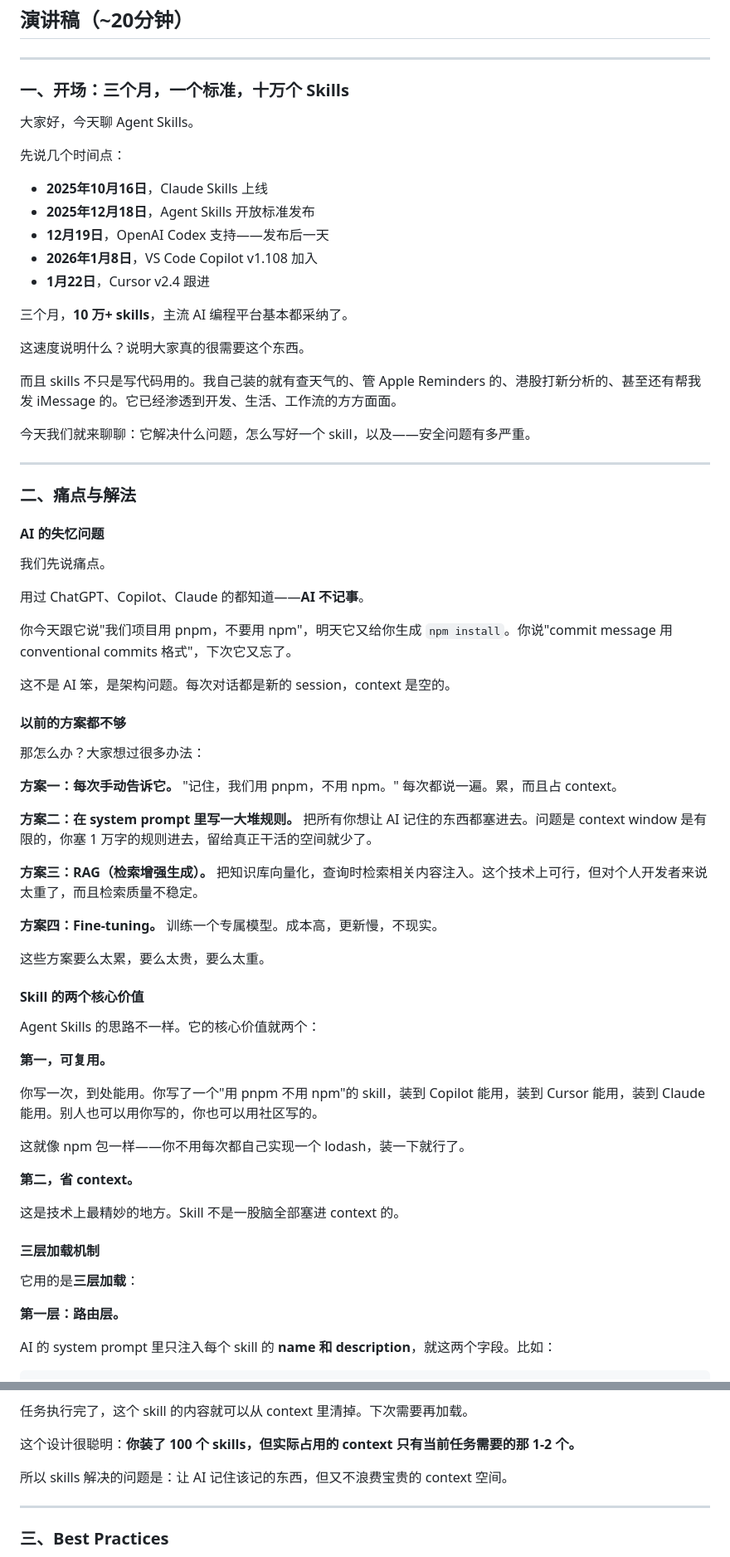
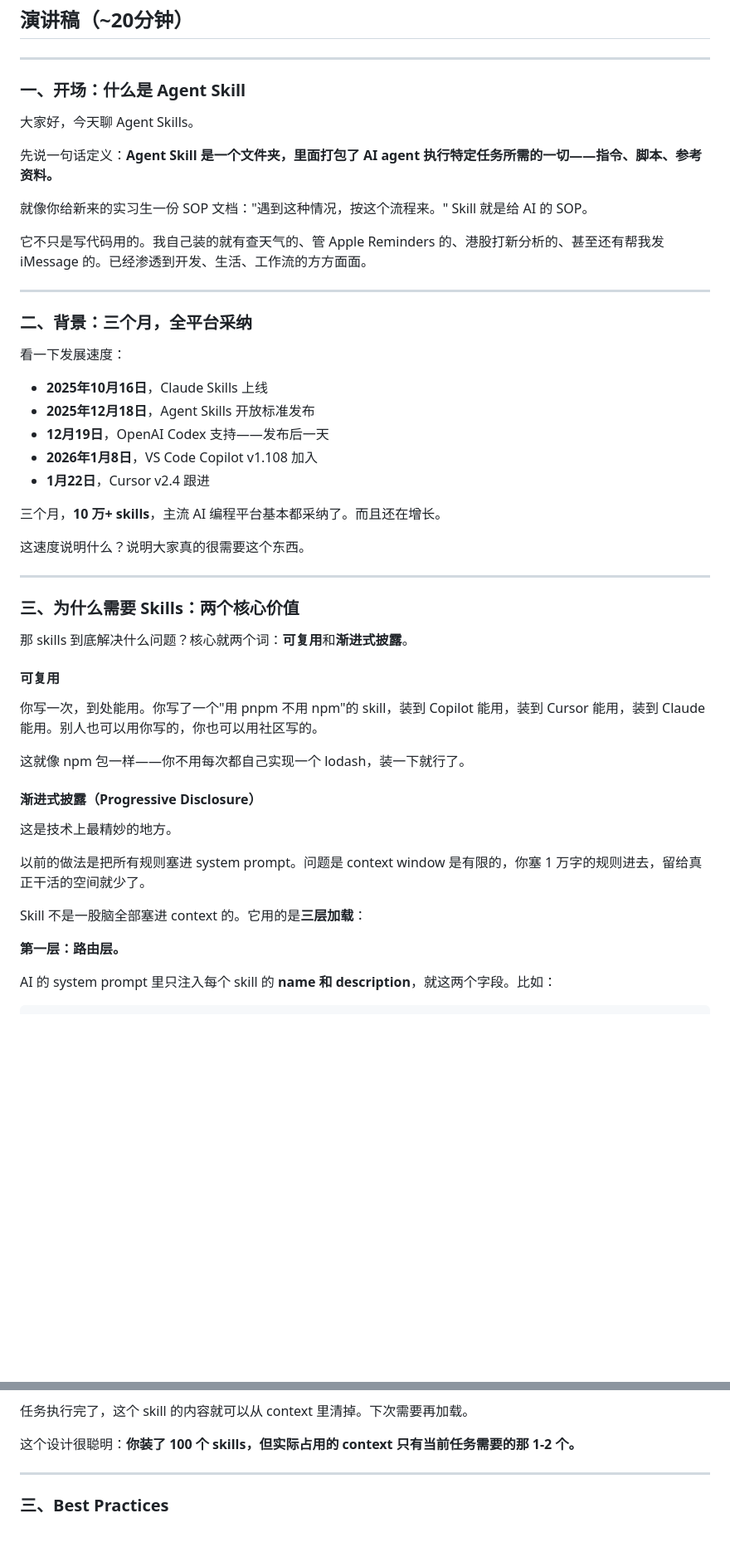
Before and after one commit to jabisu-sudo/agent-skills-ppt, a Markdown page: docs/script-final.md, 2 parts joined by grey strips. Shown at 83% size. Rendered like a GitHub page; blank space fills up the shorter version.

Commit message:
sync script: restructure opening (what→background→why)

```diff
--- a/docs/script-final.md
+++ b/docs/script-final.md
@@ -4,11 +4,21 @@
 
 ---
 
-### 一、开场：三个月，一个标准，十万个 Skills
+### 一、开场：什么是 Agent Skill
 
 大家好，今天聊 Agent Skills。
 
-先说几个时间点：
+先说一句话定义：**Agent Skill 是一个文件夹，里面打包了 AI agent 执行特定任务所需的一切——指令、脚本、参考资料。**
+
+就像你给新来的实习生一份 SOP 文档："遇到这种情况，按这个流程来。" Skill 就是给 AI 的 SOP。
+
+它不只是写代码用的。我自己装的就有查天气的、管 Apple Reminders 的、港股打新分析的、甚至还有帮我发 iMessage 的。已经渗透到开发、生活、工作流的方方面面。
+
+---
+
+### 二、背景：三个月，全平台采纳
+
+看一下发展速度：
 
 - **2025年10月16日**，Claude Skills 上线
 - **2025年12月18日**，Agent Skills 开放标准发布
@@ -16,63 +26,29 @@
 - **2026年1月8日**，VS Code Copilot v1.108 加入
 - **1月22日**，Cursor v2.4 跟进
 
-三个月，**10 万+ skills**，主流 AI 编程平台基本都采纳了。
+三个月，**10 万+ skills**，主流 AI 编程平台基本都采纳了。而且还在增长。
 
 这速度说明什么？说明大家真的很需要这个东西。
 
-而且 skills 不只是写代码用的。我自己装的就有查天气的、管 Apple Reminders 的、港股打新分析的、甚至还有帮我发 iMessage 的。它已经渗透到开发、生活、工作流的方方面面。
-
-今天我们就来聊聊：它解决什么问题，怎么写好一个 skill，以及——安全问题有多严重。
-
 ---
 
-### 二、痛点与解法
+### 三、为什么需要 Skills：两个核心价值
 
-#### AI 的失忆问题
+那 skills 到底解决什么问题？核心就两个词：**可复用**和**渐进式披露**。
 
-我们先说痛点。
-
-用过 ChatGPT、Copilot、Claude 的都知道——**AI 不记事**。
-
-你今天跟它说"我们项目用 pnpm，不要用 npm"，明天它又给你生成 `npm install`。你说"commit message 用 conventional commits 格式"，下次它又忘了。
-
-这不是 AI 笨，是架构问题。每次对话都是新的 session，context 是空的。
-
-#### 以前的方案都不够
-
-那怎么办？大家想过很多办法：
-
-**方案一：每次手动告诉它。**
-"记住，我们用 pnpm，不用 npm。" 每次都说一遍。累，而且占 context。
-
-**方案二：在 system prompt 里写一大堆规则。**
-把所有你想让 AI 记住的东西都塞进去。问题是 context window 是有限的，你塞 1 万字的规则进去，留给真正干活的空间就少了。
-
-**方案三：RAG（检索增强生成）。**
-把知识库向量化，查询时检索相关内容注入。这个技术上可行，但对个人开发者来说太重了，而且检索质量不稳定。
-
-**方案四：Fine-tuning。**
-训练一个专属模型。成本高，更新慢，不现实。
-
-这些方案要么太累，要么太贵，要么太重。
-
-#### Skill 的两个核心价值
-
-Agent Skills 的思路不一样。它的核心价值就两个：
-
-**第一，可复用。**
+#### 可复用
 
 你写一次，到处能用。你写了一个"用 pnpm 不用 npm"的 skill，装到 Copilot 能用，装到 Cursor 能用，装到 Claude 能用。别人也可以用你写的，你也可以用社区写的。
 
 这就像 npm 包一样——你不用每次都自己实现一个 lodash，装一下就行了。
 
-**第二，省 context。**
+#### 渐进式披露（Progressive Disclosure）
 
-这是技术上最精妙的地方。Skill 不是一股脑全部塞进 context 的。
+这是技术上最精妙的地方。
 
-#### 三层加载机制
+以前的做法是把所有规则塞进 system prompt。问题是 context window 是有限的，你塞 1 万字的规则进去，留给真正干活的空间就少了。
 
-它用的是**三层加载**：
+Skill 不是一股脑全部塞进 context 的。它用的是**三层加载**：
 
 **第一层：路由层。**
 
@@ -95,8 +71,6 @@ AI 的 system prompt 里只注入每个 skill 的 **name 和 description**，就
 任务执行完了，这个 skill 的内容就可以从 context 里清掉。下次需要再加载。
 
 这个设计很聪明：**你装了 100 个 skills，但实际占用的 context 只有当前任务需要的那 1-2 个。**
-
-所以 skills 解决的问题是：让 AI 记住该记的东西，但又不浪费宝贵的 context 空间。
 
 ---
 
```
Also changed, not shown: other parts of docs/script-final.md (+0 -8 lines).
